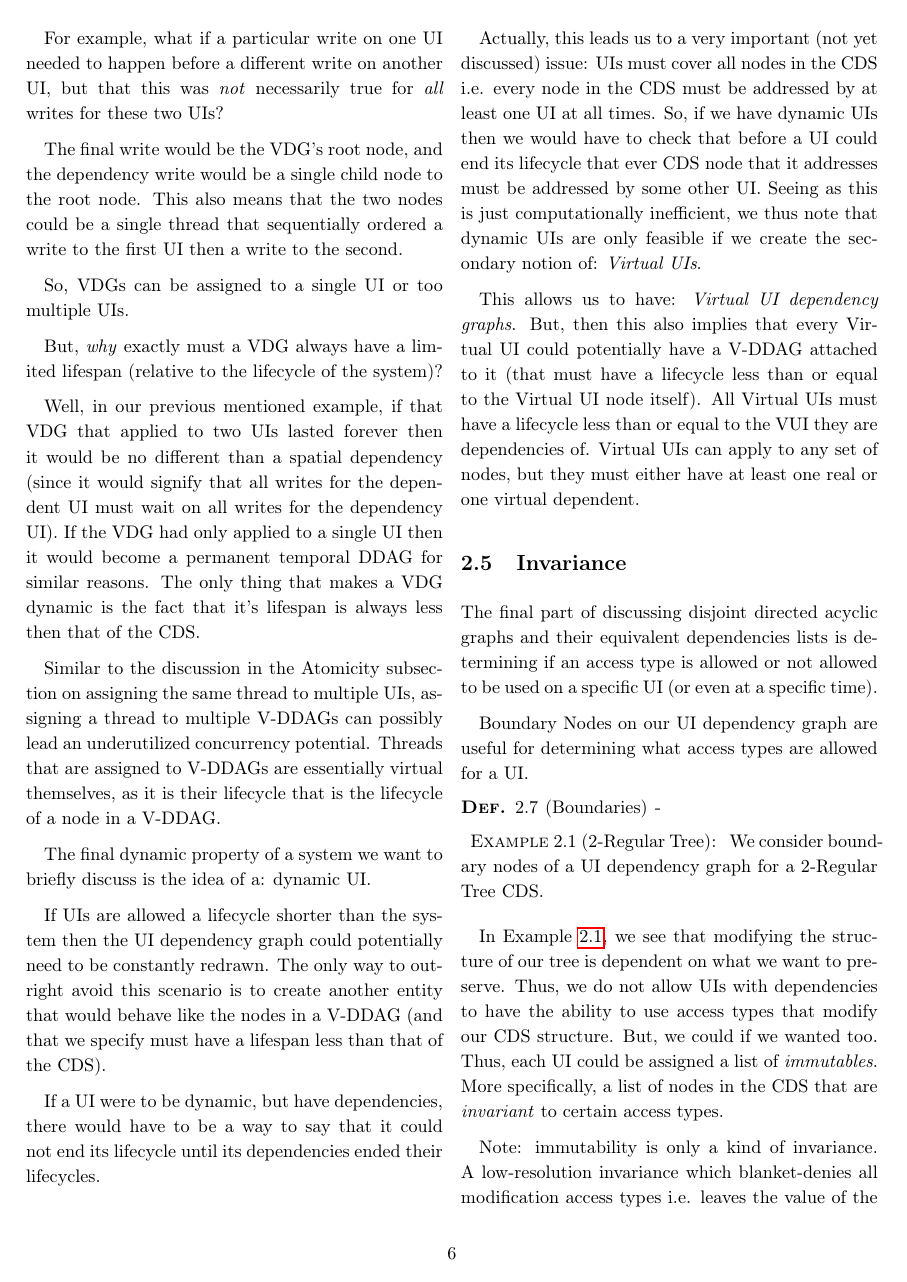
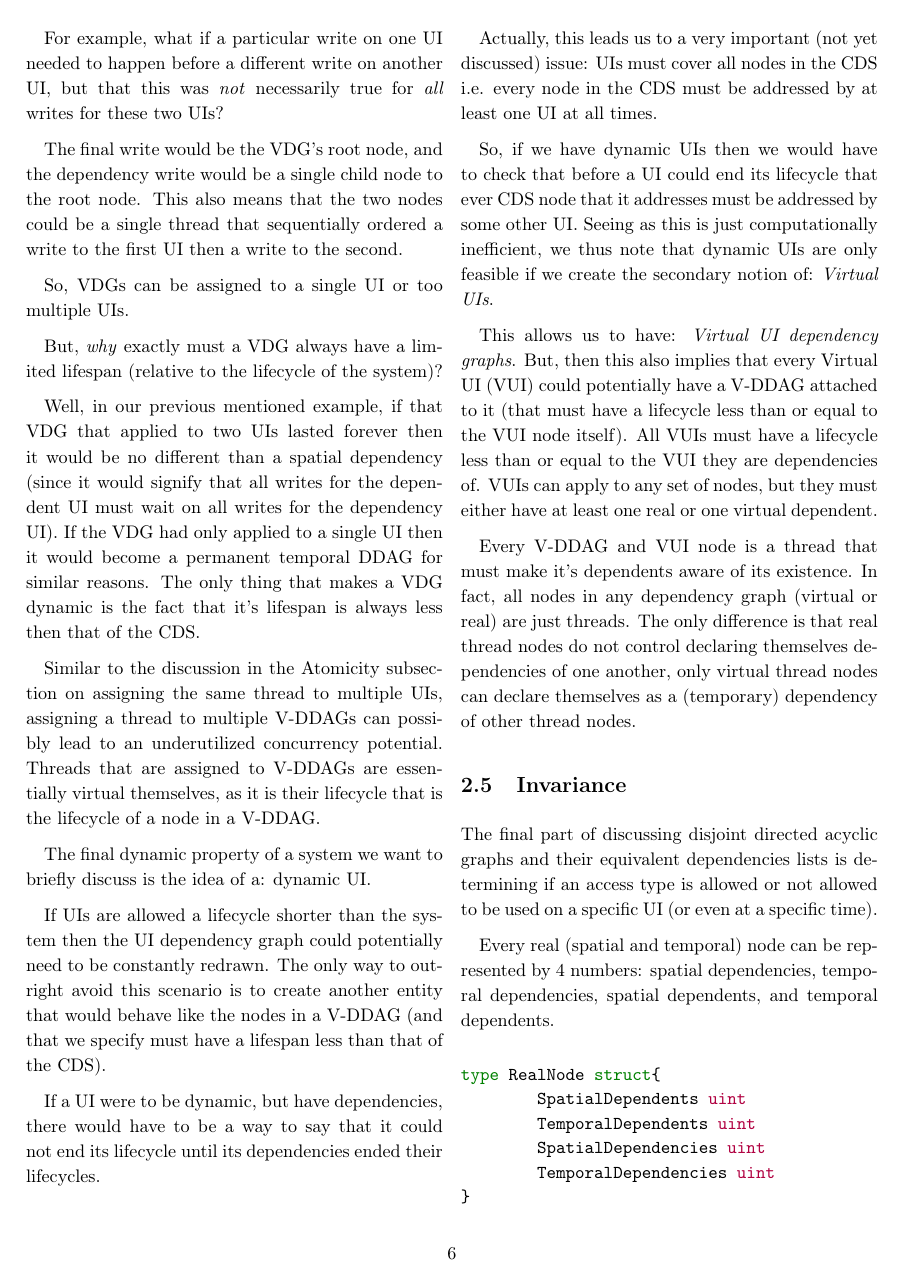
Before and after one commit to JKhawaja/concurrency, a LaTeX paper (concurrency.tex, which reads tex/ddag.tex): page 6 of 7. Compiled offline with pdfLaTeX.

Commit message:
finsihing up dynamic dependencies subsection and moving into final invariants sub-section of ddag section

```diff
--- a/tex/ddag.tex
+++ b/tex/ddag.tex
@@ -165,18 +165,38 @@ But, \textit{why} exactly must a VDG always have a limited lifespan (relative to
 
 Well, in our previous mentioned example, if that VDG that applied to two UIs lasted forever then it would be no different than a spatial dependency (since it would signify that all writes for the dependent UI must wait on all writes for the dependency UI). If the VDG had only applied to a single UI then it would become a permanent temporal DDAG for similar reasons. The only thing that makes a VDG dynamic is the fact that it's lifespan is always less then that of the CDS.
 
-Similar to the discussion in the Atomicity subsection on assigning the same thread to multiple UIs, assigning a thread to multiple V-DDAGs can possibly lead an underutilized concurrency potential. Threads that are assigned to V-DDAGs are essentially virtual themselves, as it is their lifecycle that is the lifecycle of a node in a V-DDAG.
+Similar to the discussion in the Atomicity subsection on assigning the same thread to multiple UIs, assigning a thread to multiple V-DDAGs can possibly lead to an underutilized concurrency potential. Threads that are assigned to V-DDAGs are essentially virtual themselves, as it is their lifecycle that is the lifecycle of a node in a V-DDAG.
 
 The final dynamic property of a system we want to briefly discuss is the idea of a: dynamic UI.
 
-If UIs are allowed a  lifecycle shorter than the system then the UI dependency graph could potentially need to be constantly redrawn. The only way to outright avoid this scenario is to create another entity that would behave like the nodes in a V-DDAG (and that we specify must have a lifespan less than that of the CDS).
+If UIs are allowed a lifecycle shorter than the system then the UI dependency graph could potentially need to be constantly redrawn. The only way to outright avoid this scenario is to create another entity that would behave like the nodes in a V-DDAG (and that we specify must have a lifespan less than that of the CDS).
 
 If a UI were to be dynamic, but have dependencies, there would have to be a way to say that it could not end its lifecycle until its dependencies ended their lifecycles.
 
-Actually, this leads us to a very important (not yet discussed) issue: UIs must cover all nodes in the CDS i.e. every node in the CDS must be addressed by at least one UI at all times. So, if we have dynamic UIs then we would have to check that before a UI could end its lifecycle that ever CDS node that it addresses must be addressed by some other UI. Seeing as this is just computationally inefficient, we thus note that dynamic UIs are only feasible if we create the secondary notion of: \textit{Virtual UIs}.
+Actually, this leads us to a very important (not yet discussed) issue: UIs must cover all nodes in the CDS i.e. every node in the CDS must be addressed by at least one UI at all times.
 
-This allows us to have: \textit{Virtual UI dependency graphs}. But, then this also implies that every Virtual UI could potentially have a V-DDAG attached to it (that must have a lifecycle less than or equal to the Virtual UI node itself). All Virtual UIs  must have a lifecycle less than or equal to the VUI they are dependencies of. Virtual UIs can apply to any set of nodes, but they must either have at least one real or one virtual dependent.
+So, if we have dynamic UIs then we would have to check that before a UI could end its lifecycle that ever CDS node that it addresses must be addressed by some other UI. Seeing as this is just computationally inefficient, we thus note that dynamic UIs are only feasible if we create the secondary notion of: \textit{Virtual UIs}.
+
+This allows us to have: \textit{Virtual UI dependency graphs}. But, then this also implies that every Virtual UI (VUI) could potentially have a V-DDAG attached to it (that must have a lifecycle less than or equal to the VUI node itself). All VUIs must have a lifecycle less than or equal to the VUI they are dependencies of. VUIs can apply to any set of nodes, but they must either have at least one real or one virtual dependent.
+
+Every V-DDAG and VUI node is a thread that must make it's dependents aware of its existence. In fact, all nodes in any dependency graph (virtual or real) are just threads. The only difference is that real thread nodes do not control declaring themselves dependencies of one another, only virtual thread nodes can declare themselves as a (temporary) dependency of other thread nodes.
 
 \subsection{Invariance}
 
 The final part of discussing disjoint directed acyclic graphs and their equivalent dependencies lists is determining if an access type is allowed or not allowed to be used on a specific UI (or even at a specific time).
+
+Every real (spatial and temporal) node can be represented by 4 numbers: spatial dependencies, temporal dependencies, spatial dependents, and temporal dependents.
+
+\begin{minted}{go}
+type RealNode struct{
+	SpatialDependents uint
+	TemporalDependents uint
+	SpatialDependencies uint
+	TemporalDependencies uint
+}
+\end{minted}
+
+Examples of various kinds of nodes would be:
+
+\begin{itemize}
+	\item Spatial Nodes: \{x, y, z, 0\}
```
Also changed, not shown: concurrency.pdf, tex/ddag.tex (4 more changed lines).
